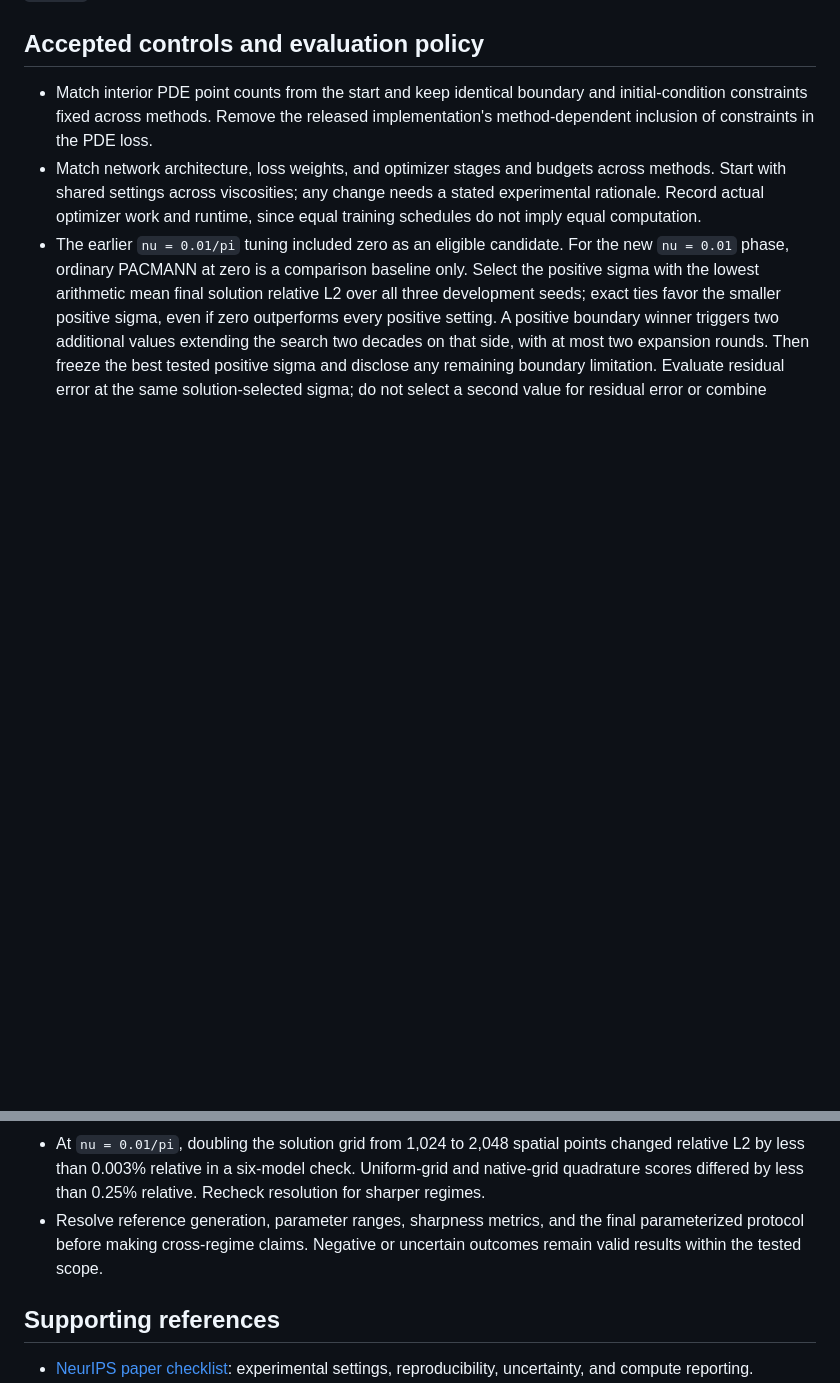
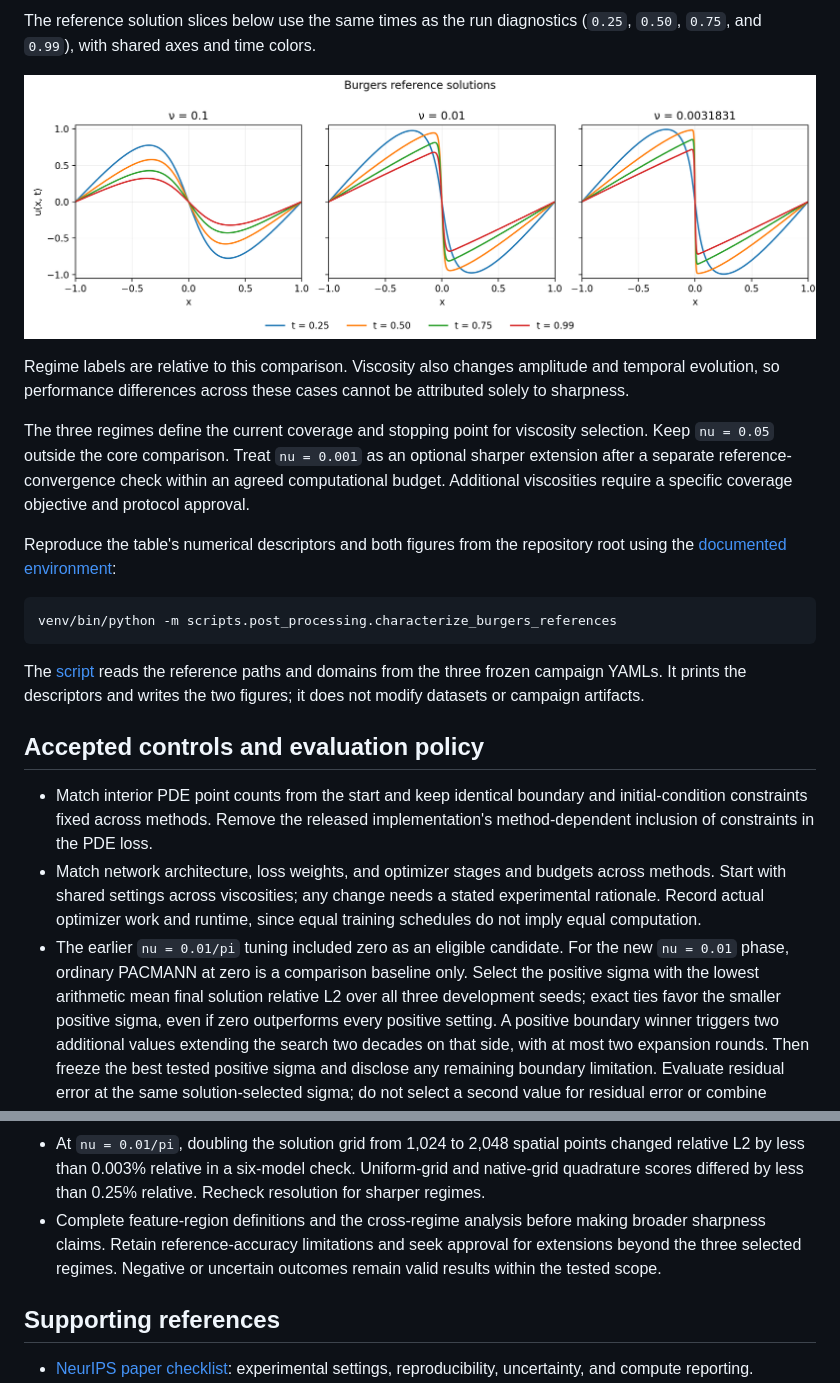
Before and after one commit to hierr/pinn-collocation-dynamics, a Markdown page: docs/research_context.md, 2 parts joined by grey strips. Rendered like a GitHub page; pictures changed too: docs/burgers_reference_slices.png (added); blank space fills up the shorter version.

````diff
--- a/docs/research_context.md
+++ b/docs/research_context.md
@@ -139,3 +171,29 @@ branch; these transfers do not import its campaigns.
+The reference solution slices below use the same times as the run diagnostics
+(`0.25`, `0.50`, `0.75`, and `0.99`), with shared axes and time colors.
+
+![Burgers reference solution slices for the three viscosity regimes](burgers_reference_slices.png)
+
+Regime labels are relative to this comparison. Viscosity also changes amplitude
+and temporal evolution, so performance differences across these cases cannot be
+attributed solely to sharpness.
+
+The three regimes define the current coverage and stopping point for viscosity
+selection. Keep `nu = 0.05` outside the core comparison. Treat `nu = 0.001` as an
+optional sharper extension after a separate reference-convergence check within
+an agreed computational budget. Additional viscosities require a specific
+coverage objective and protocol approval.
+
+Reproduce the table's numerical descriptors and both figures from the repository
+root using the [documented environment](../README.md#setup-and-execution):
+
+```sh
+venv/bin/python -m scripts.post_processing.characterize_burgers_references
+```
+
+The [script](../scripts/post_processing/characterize_burgers_references.py) reads
+the reference paths and domains from the three frozen campaign YAMLs. It prints
+the descriptors and writes the two figures; it does not modify datasets or
+campaign artifacts.
 
 ## Accepted controls and evaluation policy
 
@@ -204,8 +262,9 @@ branch; these transfers do not import its campaigns.
   points changed relative L2 by less than 0.003% relative in a six-model check.
   Uniform-grid and native-grid quadrature scores differed by less than 0.25%
   relative. Recheck resolution for sharper regimes.
-- Resolve reference generation, parameter ranges, sharpness metrics, and the
-  final parameterized protocol before making cross-regime claims. Negative or
+- Complete feature-region definitions and the cross-regime analysis before
+  making broader sharpness claims. Retain reference-accuracy limitations and
+  seek approval for extensions beyond the three selected regimes. Negative or
   uncertain outcomes remain valid results within the tested scope.
 
 ## Supporting references
````
Also changed, not shown: other parts of docs/research_context.md (+43 -11 lines), docs/burgers_reference_regimes.png (added), 2 other files.
